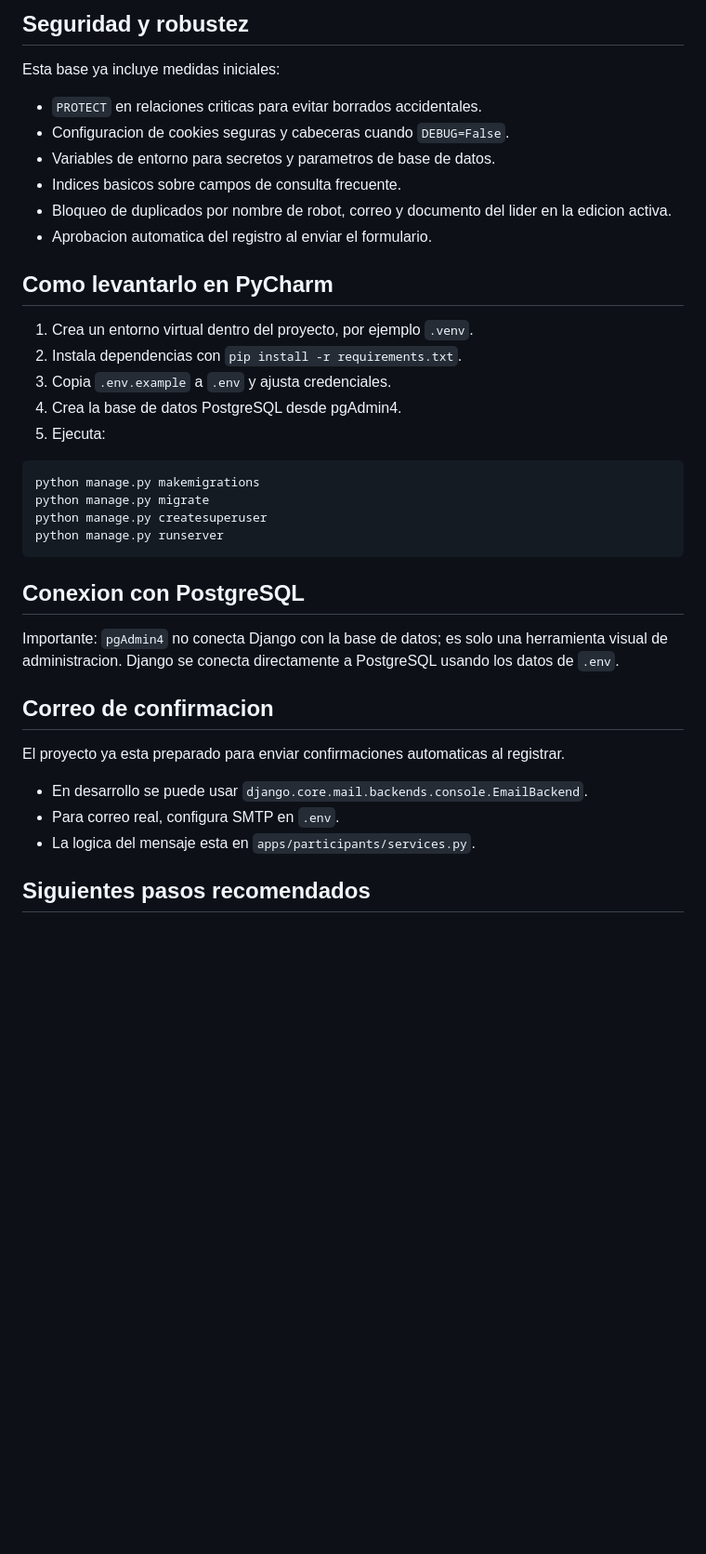
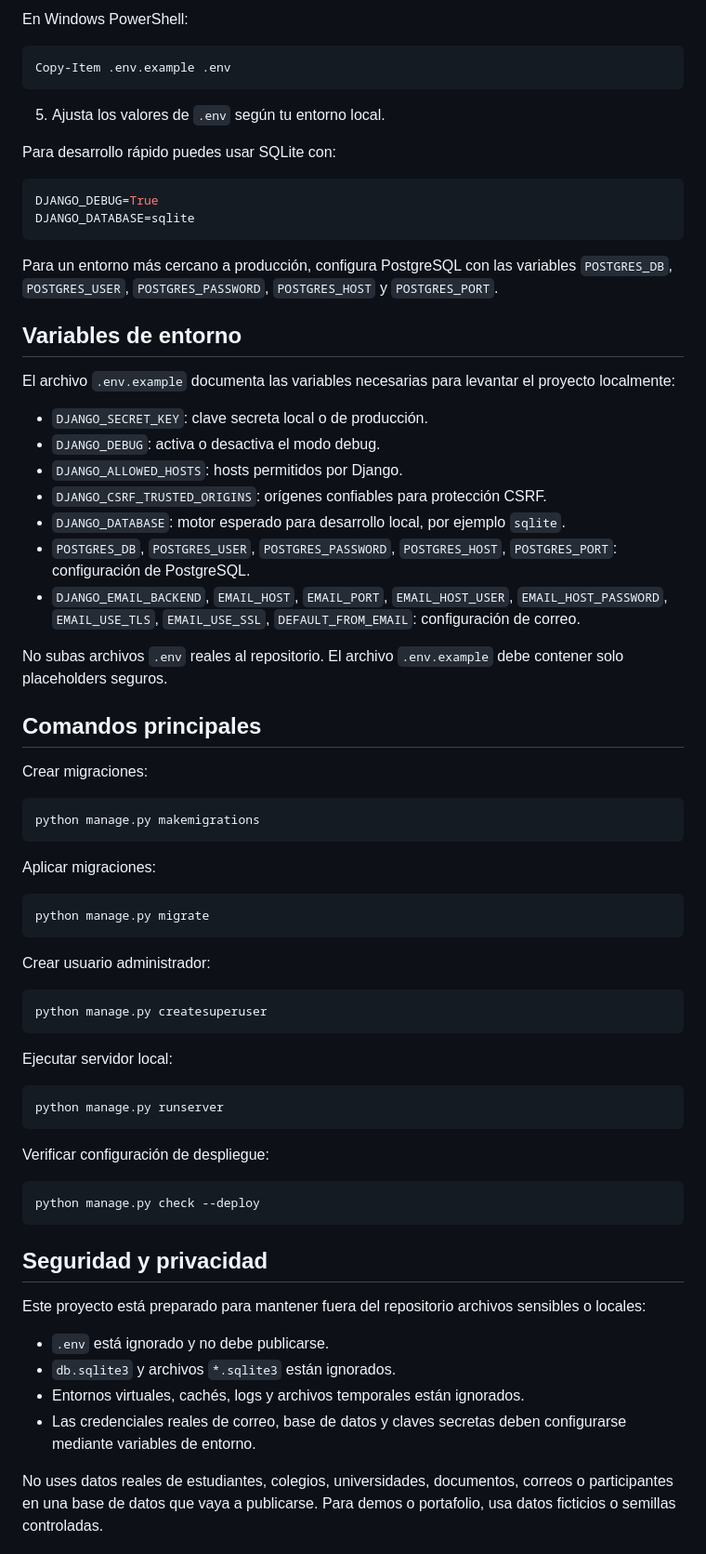
Before and after one commit to MoisesSanchezdev/tournament-management-platform, a Markdown page: README.md, the part around one of its changes. Shown at 93% size. GitHub-like rendering; blank space fills up the shorter version.

````diff
--- a/README.md
+++ b/README.md
@@ -89,43 +62,76 @@ flowchart LR
 ```
 
-## Seguridad y robustez
+En Windows PowerShell:
 
-Esta base ya incluye medidas iniciales:
+```powershell
+Copy-Item .env.example .env
+```
 
-- `PROTECT` en relaciones criticas para evitar borrados accidentales.
-- Configuracion de cookies seguras y cabeceras cuando `DEBUG=False`.
-- Variables de entorno para secretos y parametros de base de datos.
-- Indices basicos sobre campos de consulta frecuente.
-- Bloqueo de duplicados por nombre de robot, correo y documento del lider en la edicion activa.
-- Aprobacion automatica del registro al enviar el formulario.
+5. Ajusta los valores de `.env` según tu entorno local.
 
-## Como levantarlo en PyCharm
+Para desarrollo rápido puedes usar SQLite con:
 
-1. Crea un entorno virtual dentro del proyecto, por ejemplo `.venv`.
-2. Instala dependencias con `pip install -r requirements.txt`.
-3. Copia `.env.example` a `.env` y ajusta credenciales.
-4. Crea la base de datos PostgreSQL desde pgAdmin4.
-5. Ejecuta:
+```env
+DJANGO_DEBUG=True
+DJANGO_DATABASE=sqlite
+```
+
+Para un entorno más cercano a producción, configura PostgreSQL con las variables `POSTGRES_DB`, `POSTGRES_USER`, `POSTGRES_PASSWORD`, `POSTGRES_HOST` y `POSTGRES_PORT`.
+
+## Variables de entorno
+
+El archivo `.env.example` documenta las variables necesarias para levantar el proyecto localmente:
+
+- `DJANGO_SECRET_KEY`: clave secreta local o de producción.
+- `DJANGO_DEBUG`: activa o desactiva el modo debug.
+- `DJANGO_ALLOWED_HOSTS`: hosts permitidos por Django.
+- `DJANGO_CSRF_TRUSTED_ORIGINS`: orígenes confiables para protección CSRF.
+- `DJANGO_DATABASE`: motor esperado para desarrollo local, por ejemplo `sqlite`.
+- `POSTGRES_DB`, `POSTGRES_USER`, `POSTGRES_PASSWORD`, `POSTGRES_HOST`, `POSTGRES_PORT`: configuración de PostgreSQL.
+- `DJANGO_EMAIL_BACKEND`, `EMAIL_HOST`, `EMAIL_PORT`, `EMAIL_HOST_USER`, `EMAIL_HOST_PASSWORD`, `EMAIL_USE_TLS`, `EMAIL_USE_SSL`, `DEFAULT_FROM_EMAIL`: configuración de correo.
+
+No subas archivos `.env` reales al repositorio. El archivo `.env.example` debe contener solo placeholders seguros.
+
+## Comandos principales
+
+Crear migraciones:
 
 ```bash
 python manage.py makemigrations
+```
+
+Aplicar migraciones:
+
+```bash
 python manage.py migrate
+```
+
+Crear usuario administrador:
+
+```bash
 python manage.py createsuperuser
+```
+
+Ejecutar servidor local:
+
+```bash
 python manage.py runserver
 ```
 
-## Conexion con PostgreSQL
+Verificar configuración de despliegue:
 
-Importante: `pgAdmin4` no conecta Django con la base de datos; es solo una herramienta visual de administracion.
-Django se conecta directamente a PostgreSQL usando los datos de `.env`.
+```bash
+python manage.py check --deploy
+```
 
-## Correo de confirmacion
+## Seguridad y privacidad
 
-El proyecto ya esta preparado para enviar confirmaciones automaticas al registrar.
+Este proyecto está preparado para mantener fuera del repositorio archivos sensibles o locales:
 
-- En desarrollo se puede usar `django.core.mail.backends.console.EmailBackend`.
-- Para correo real, configura SMTP en `.env`.
-- La logica del mensaje esta en `apps/participants/services.py`.
+- `.env` está ignorado y no debe publicarse.
+- `db.sqlite3` y archivos `*.sqlite3` están ignorados.
+- Entornos virtuales, cachés, logs y archivos temporales están ignorados.
+- Las credenciales reales de correo, base de datos y claves secretas deben configurarse mediante variables de entorno.
 
-## Siguientes pasos recomendados
+No uses datos reales de estudiantes, colegios, universidades, documentos, correos o participantes en una base de datos que vaya a publicarse. Para demos o portafolio, usa datos ficticios o semillas controladas.
 
````
Also changed, not shown: other parts of README.md (+78 -79 lines).
